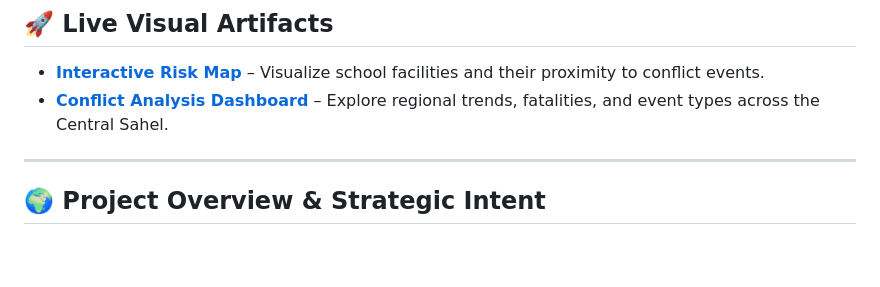
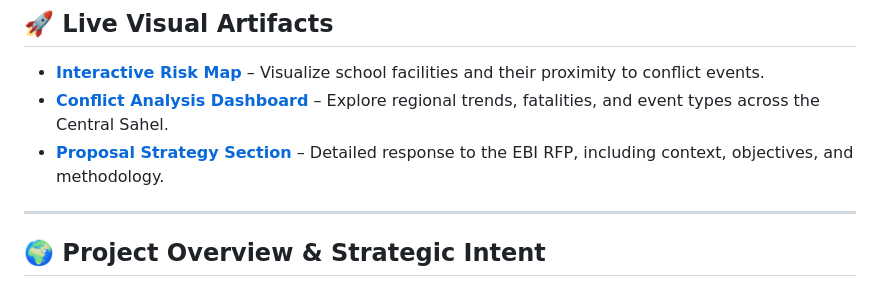
Before and after one commit to chrisczerwonka/unito_ict4d2026_crashcourse1-exam, a Markdown page: README.md, the part around the change. Rendered like a GitHub page; blank space fills up the shorter version.

Commit message:
Update README.md: add link to Proposal Strategy Section

```diff
--- a/README.md
+++ b/README.md
@@ -9,6 +9,7 @@ This project provides a technical framework for mapping education continuity ris
 ## 🚀 Live Visual Artifacts
 *   **[Interactive Risk Map](https://chrisczerwonka.github.io/unito_ict4d2026_crashcourse1-exam/map/)** – Visualize school facilities and their proximity to conflict events.
 *   **[Conflict Analysis Dashboard](https://chrisczerwonka.github.io/unito_ict4d2026_crashcourse1-exam/dashboard/)** – Explore regional trends, fatalities, and event types across the Central Sahel.
+*   **[Proposal Strategy Section](https://chrisczerwonka.github.io/unito_ict4d2026_crashcourse1-exam/proposal-strategy-section/)** – Detailed response to the EBI RFP, including context, objectives, and methodology.
 
 ---
 
```
